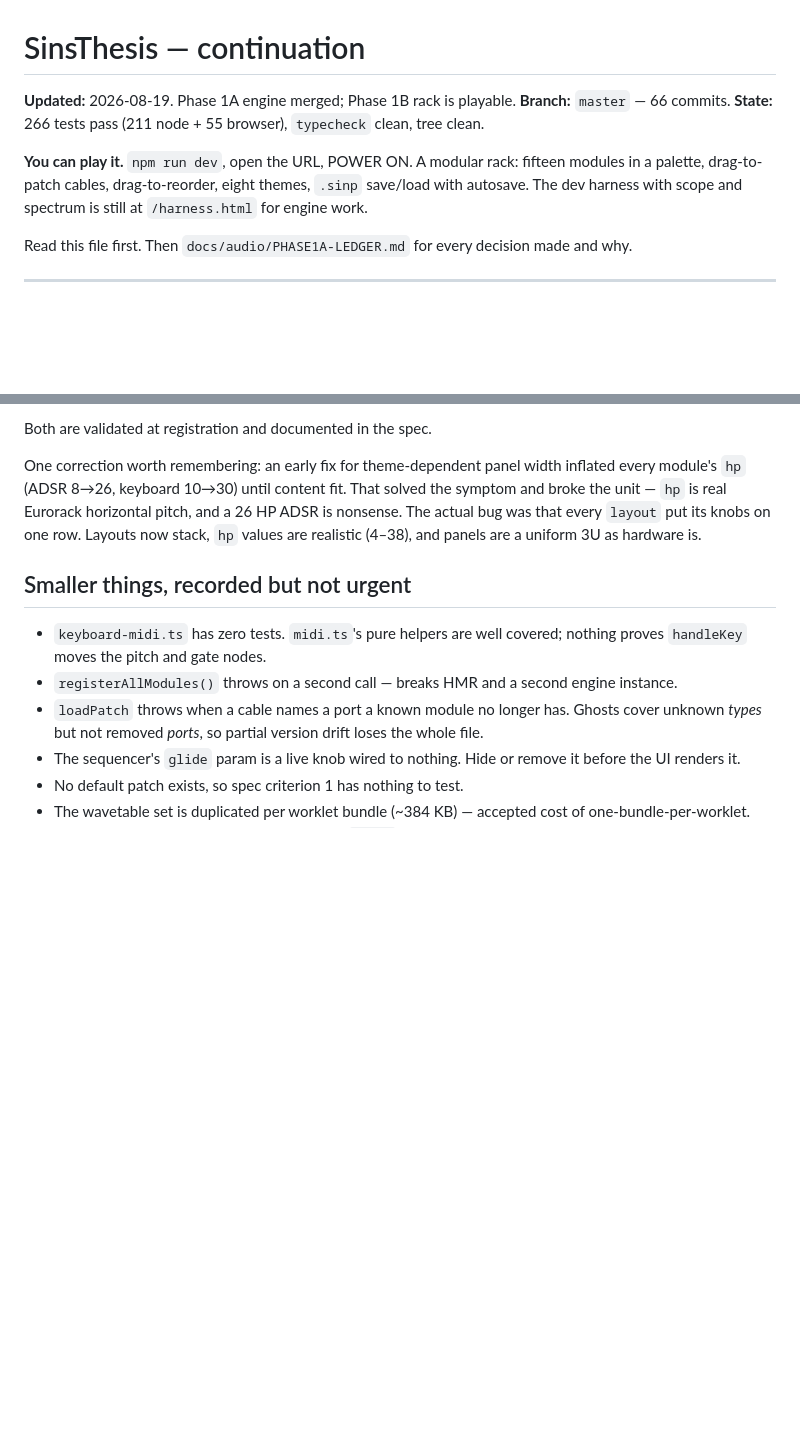
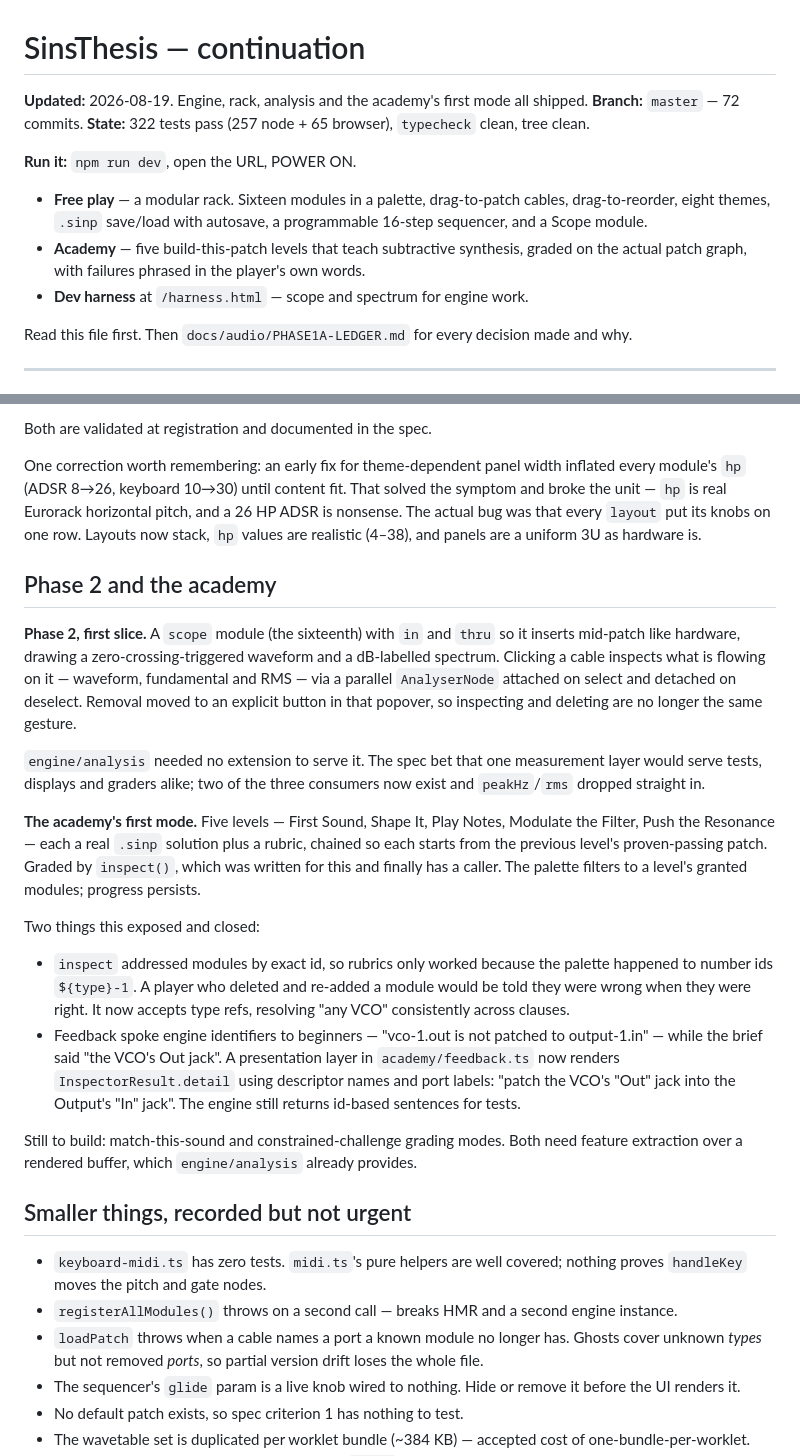
Before and after one commit to WyrmSpear/SinsThesis, a Markdown page: docs/CONTINUATION.md, 2 parts joined by grey strips. GitHub-like rendering; blank space fills up the shorter version.

Commit message:
docs: continuation covers Phase 2's first slice and the academy

```diff
--- a/docs/CONTINUATION.md
+++ b/docs/CONTINUATION.md
@@ -1,13 +1,18 @@
 # SinsThesis — continuation
 
-**Updated:** 2026-08-19. Phase 1A engine merged; Phase 1B rack is playable.
-**Branch:** `master` — 66 commits.
-**State:** 266 tests pass (211 node + 55 browser), `typecheck` clean, tree clean.
+**Updated:** 2026-08-19. Engine, rack, analysis and the academy's first mode all shipped.
+**Branch:** `master` — 72 commits.
+**State:** 322 tests pass (257 node + 65 browser), `typecheck` clean, tree clean.
 
-**You can play it.** `npm run dev`, open the URL, POWER ON. A modular rack:
-fifteen modules in a palette, drag-to-patch cables, drag-to-reorder, eight
-themes, `.sinp` save/load with autosave. The dev harness with scope and
-spectrum is still at `/harness.html` for engine work.
+**Run it:** `npm run dev`, open the URL, POWER ON.
+
+- **Free play** — a modular rack. Sixteen modules in a palette, drag-to-patch
+  cables, drag-to-reorder, eight themes, `.sinp` save/load with autosave, a
+  programmable 16-step sequencer, and a Scope module.
+- **Academy** — five build-this-patch levels that teach subtractive synthesis,
+  graded on the actual patch graph, with failures phrased in the player's own
+  words.
+- **Dev harness** at `/harness.html` — scope and spectrum for engine work.
 
 Read this file first. Then `docs/audio/PHASE1A-LEDGER.md` for every decision made
 and why.
@@ -180,6 +185,41 @@ pitch, and a 26 HP ADSR is nonsense. The actual bug was that every `layout`
 put its knobs on one row. Layouts now stack, `hp` values are realistic (4–38),
 and panels are a uniform 3U as hardware is.
 
+## Phase 2 and the academy
+
+**Phase 2, first slice.** A `scope` module (the sixteenth) with `in` and `thru`
+so it inserts mid-patch like hardware, drawing a zero-crossing-triggered
+waveform and a dB-labelled spectrum. Clicking a cable inspects what is flowing
+on it — waveform, fundamental and RMS — via a parallel `AnalyserNode` attached
+on select and detached on deselect. Removal moved to an explicit button in that
+popover, so inspecting and deleting are no longer the same gesture.
+
+`engine/analysis` needed no extension to serve it. The spec bet that one
+measurement layer would serve tests, displays and graders alike; two of the
+three consumers now exist and `peakHz`/`rms` dropped straight in.
+
+**The academy's first mode.** Five levels — First Sound, Shape It, Play Notes,
+Modulate the Filter, Push the Resonance — each a real `.sinp` solution plus a
+rubric, chained so each starts from the previous level's proven-passing patch.
+Graded by `inspect()`, which was written for this and finally has a caller.
+The palette filters to a level's granted modules; progress persists.
+
+Two things this exposed and closed:
+
+- `inspect` addressed modules by exact id, so rubrics only worked because the
+  palette happened to number ids `${type}-1`. A player who deleted and re-added
+  a module would be told they were wrong when they were right. It now accepts
+  type refs, resolving "any VCO" consistently across clauses.
+- Feedback spoke engine identifiers to beginners — "vco-1.out is not patched to
+  output-1.in" — while the brief said "the VCO's Out jack". A presentation layer
+  in `academy/feedback.ts` now renders `InspectorResult.detail` using
+  descriptor names and port labels: "patch the VCO's \"Out\" jack into the
+  Output's \"In\" jack". The engine still returns id-based sentences for tests.
+
+Still to build: match-this-sound and constrained-challenge grading modes. Both
+need feature extraction over a rendered buffer, which `engine/analysis` already
+provides.
+
 ## Smaller things, recorded but not urgent
 
 - `keyboard-midi.ts` has zero tests. `midi.ts`'s pure helpers are well covered;
```
